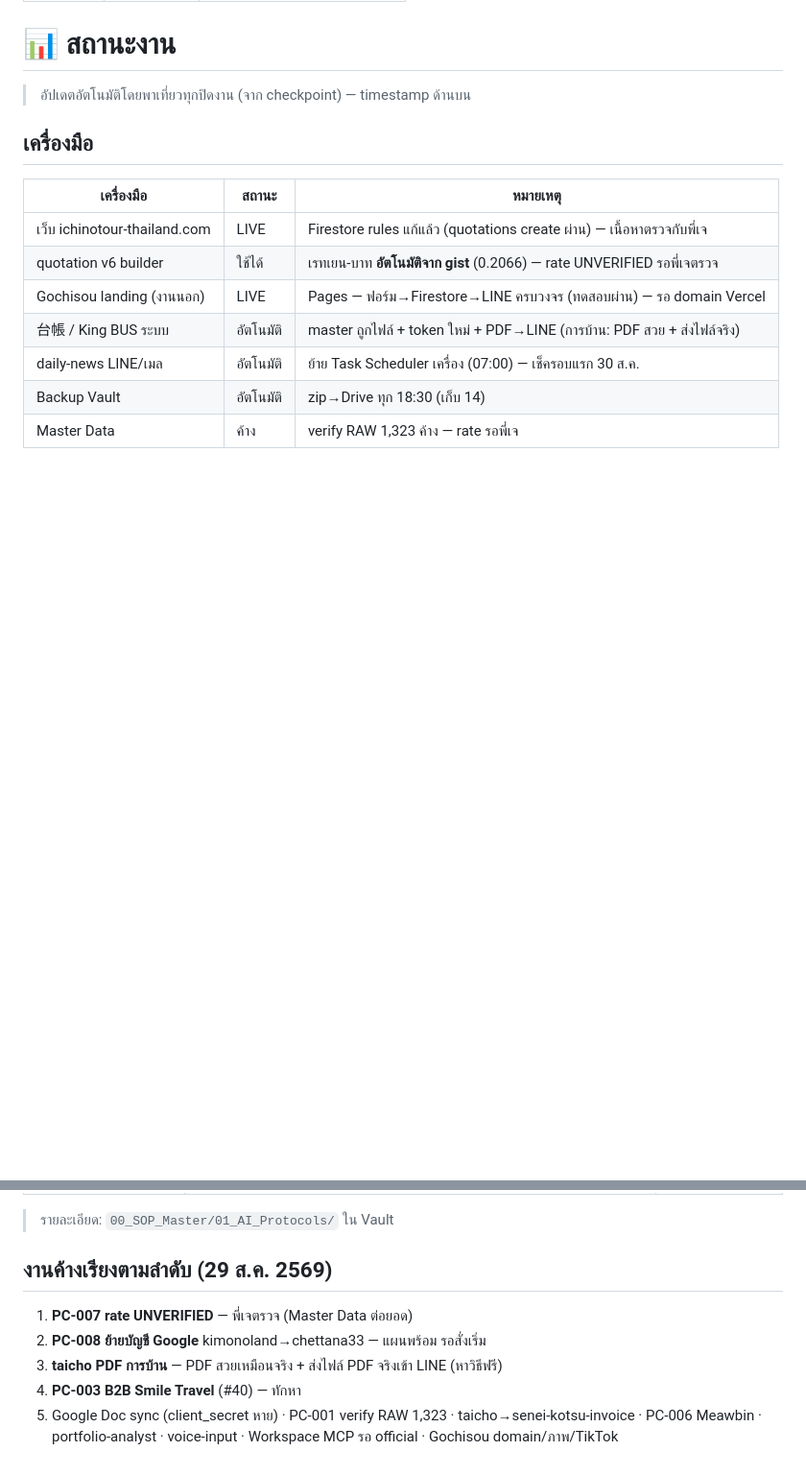
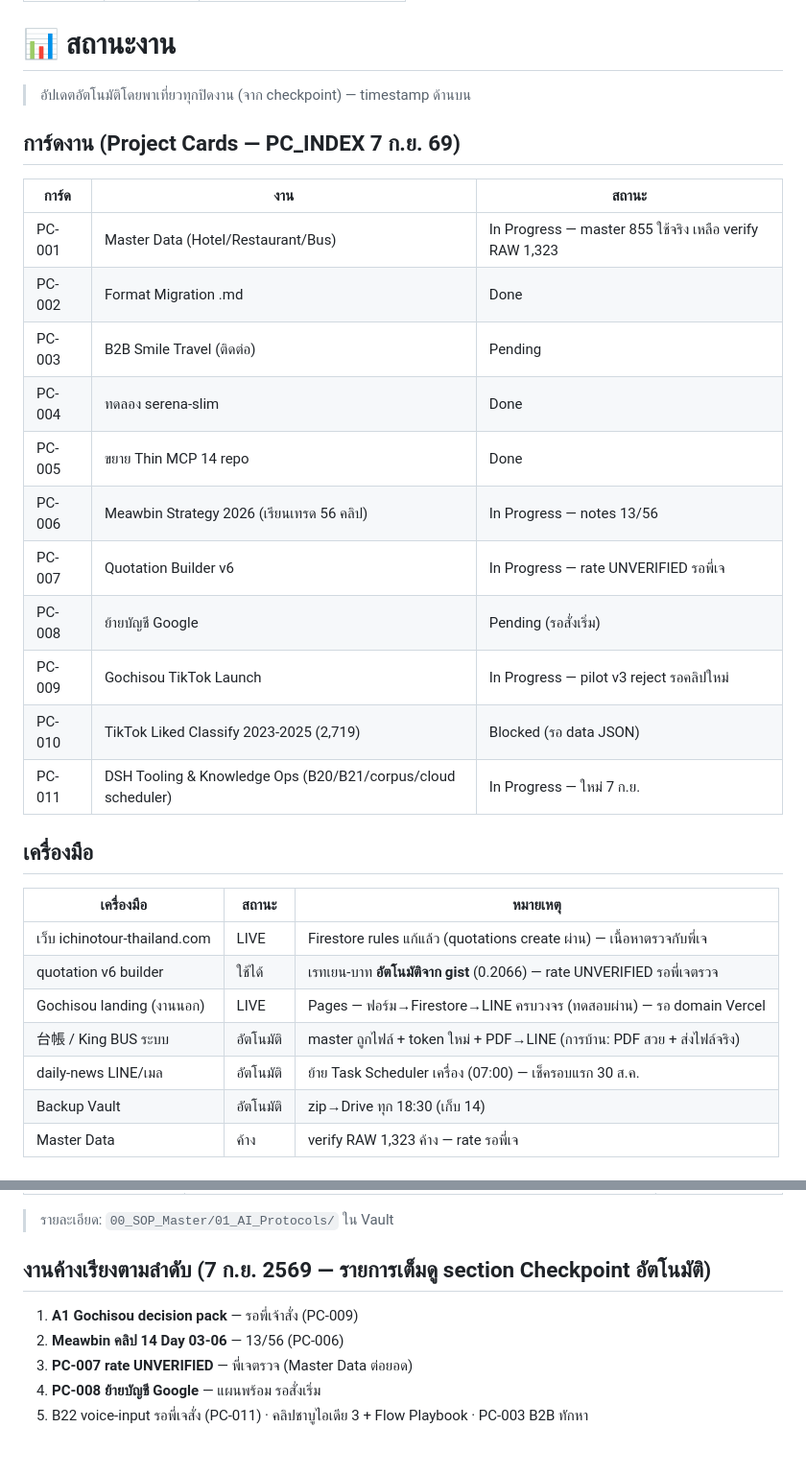
Before and after one commit to chettana33/phathiao-dashboard, a Markdown page: content/status.md, 2 parts joined by grey strips. Shown at 96% size. GitHub-like rendering; blank space fills up the shorter version.

Commit message:
content: การ์ด PC ครบ PC-001..011 + chroma ส่วน 7 done/8 progress (7 ก.ย.)

```diff
--- a/content/status.md
+++ b/content/status.md
@@ -7,6 +7,22 @@ last_updated: 2026-08-29T21:45:00+07:00
 # 📊 สถานะงาน
 
 > อัปเดตอัตโนมัติโดยพาเที่ยวทุกปิดงาน (จาก checkpoint) — timestamp ด้านบน
+
+## การ์ดงาน (Project Cards — PC_INDEX 7 ก.ย. 69)
+
+| การ์ด | งาน | สถานะ |
+|---|---|---|
+| PC-001 | Master Data (Hotel/Restaurant/Bus) | In Progress — master 855 ใช้จริง เหลือ verify RAW 1,323 |
+| PC-002 | Format Migration .md | Done |
+| PC-003 | B2B Smile Travel (ติดต่อ) | Pending |
+| PC-004 | ทดลอง serena-slim | Done |
+| PC-005 | ขยาย Thin MCP 14 repo | Done |
+| PC-006 | Meawbin Strategy 2026 (เรียนเทรด 56 คลิป) | In Progress — notes 13/56 |
+| PC-007 | Quotation Builder v6 | In Progress — rate UNVERIFIED รอพี่เจ |
+| PC-008 | ย้ายบัญชี Google | Pending (รอสั่งเริ่ม) |
+| PC-009 | Gochisou TikTok Launch | In Progress — pilot v3 reject รอคลิปใหม่ |
+| PC-010 | TikTok Liked Classify 2023-2025 (2,719) | Blocked (รอ data JSON) |
+| PC-011 | DSH Tooling & Knowledge Ops (B20/B21/corpus/cloud scheduler) | In Progress — ใหม่ 7 ก.ย. |
 
 ## เครื่องมือ
 
@@ -43,10 +59,10 @@ last_updated: 2026-08-29T21:45:00+07:00
 
 > รายละเอียด: `00_SOP_Master/01_AI_Protocols/` ใน Vault
 
-## งานค้างเรียงตามลำดับ (29 ส.ค. 2569)
+## งานค้างเรียงตามลำดับ (7 ก.ย. 2569 — รายการเต็มดู section Checkpoint อัตโนมัติ)
 
-1. **PC-007 rate UNVERIFIED** — พี่เจตรวจ (Master Data ต่อยอด)
-2. **PC-008 ย้ายบัญชี Google** kimonoland→chettana33 — แผนพร้อม รอสั่งเริ่ม
-3. **taicho PDF การบ้าน** — PDF สวยเหมือนจริง + ส่งไฟล์ PDF จริงเข้า LINE (หาวิธีฟรี)
-4. **PC-003 B2B Smile Travel** (#40) — ทักหา
-5. Google Doc sync (client_secret หาย) · PC-001 verify RAW 1,323 · taicho→senei-kotsu-invoice · PC-006 Meawbin · portfolio-analyst · voice-input · Workspace MCP รอ official · Gochisou domain/ภาพ/TikTok
+1. **A1 Gochisou decision pack** — รอพี่เจ้าสั่ง (PC-009)
+2. **Meawbin คลิป 14 Day 03-06** — 13/56 (PC-006)
+3. **PC-007 rate UNVERIFIED** — พี่เจตรวจ (Master Data ต่อยอด)
+4. **PC-008 ย้ายบัญชี Google** — แผนพร้อม รอสั่งเริ่ม
+5. B22 voice-input รอพี่เจสั่ง (PC-011) · คลิปชาบูไอเดีย 3 + Flow Playbook · PC-003 B2B ทักหา
```
Also changed, not shown: content/systemmap.md (+3 -3 lines).
